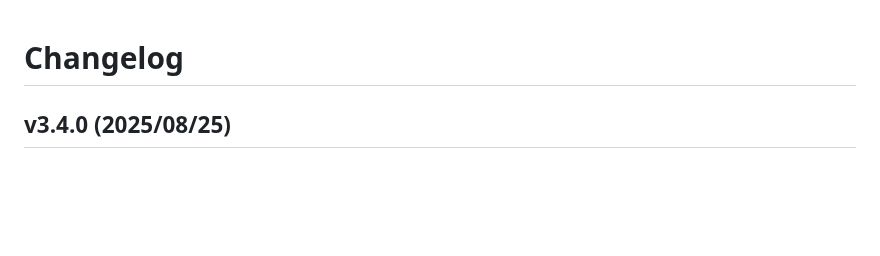
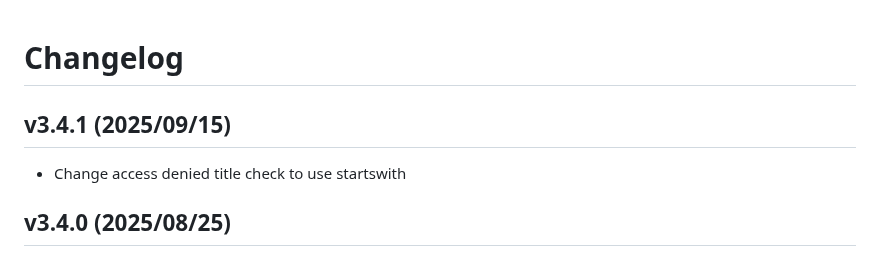
Before and after one commit to FlareSolverr/FlareSolverr, a Markdown page: CHANGELOG.md, the part around the change. GitHub-like rendering; blank space fills up the shorter version.

```diff
--- a/CHANGELOG.md
+++ b/CHANGELOG.md
@@ -1,4 +1,7 @@
 # Changelog
+
+## v3.4.1 (2025/09/15)
+* Change access denied title check to use startswith
 
 ## v3.4.0 (2025/08/25)
 * Modernize and upgrade application. Thanks @TheCrazyLex
```
